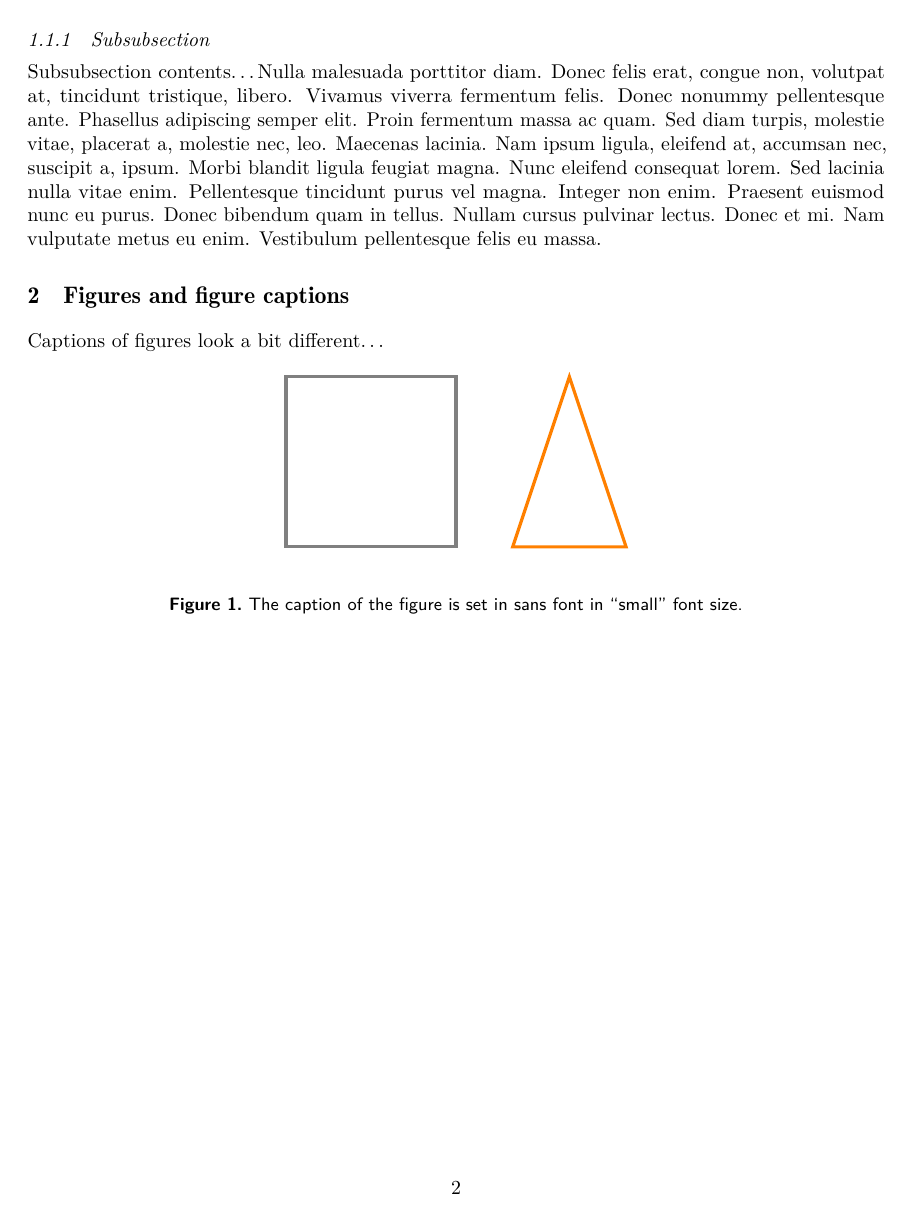
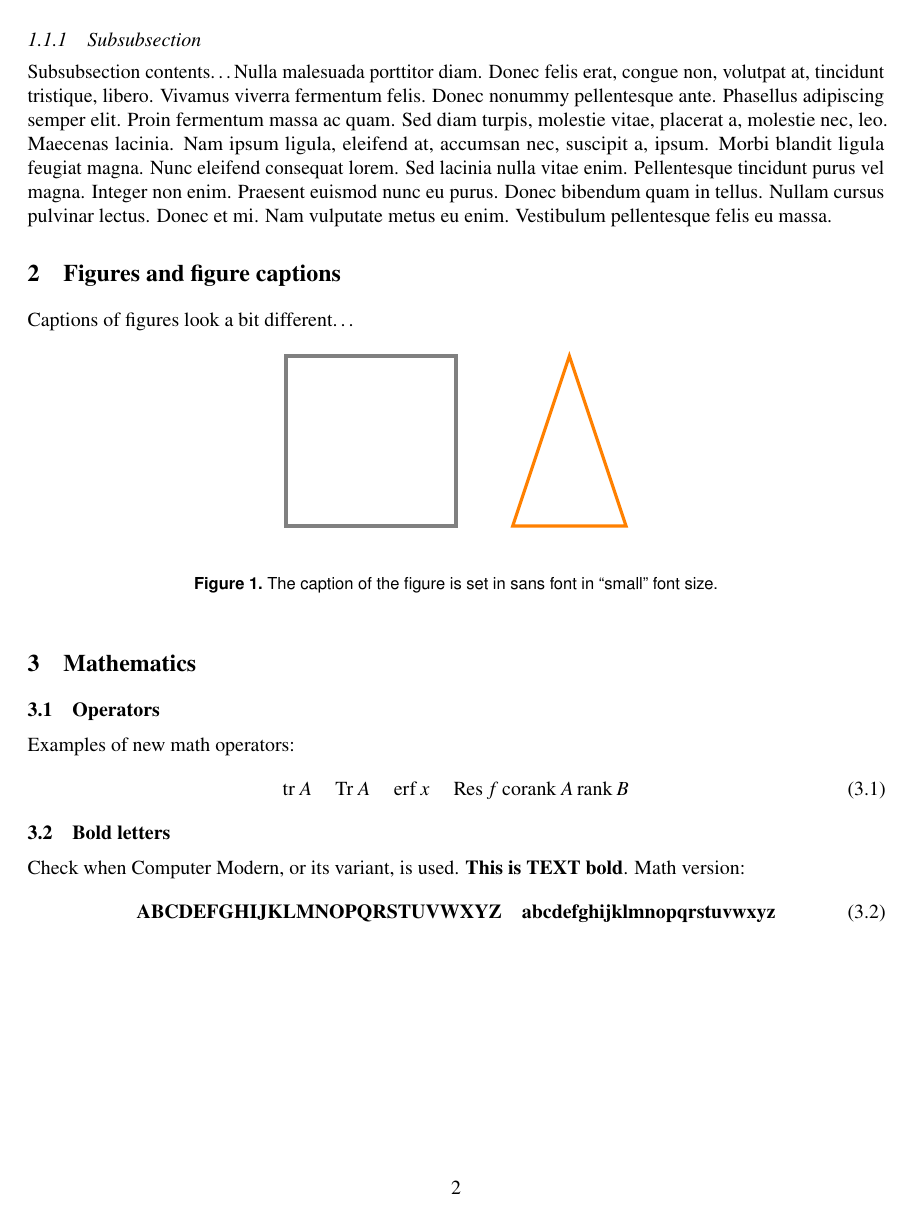
Before and after one commit to manu-mannattil/texmf, a LaTeX paper (tex/latex/emem/test.tex, which reads tex/latex/emem/emem.sty): page 2 of 2. Compiled offline with pdfLaTeX; a missing font is replaced by an installed copy or a similar font.

Commit message:
emem: more updates.

```diff
--- a/tex/latex/emem/emem.sty
+++ b/tex/latex/emem/emem.sty
@@ -35,0 +53,6 @@
+\DeclareMathOperator{\corank}{corank} % corank of a matrix
+\DeclareMathOperator{\erf}{erf}       % Gauss error function
+\DeclareMathOperator{\rank}{rank}     % rank of a matrix
+\DeclareMathOperator{\Residue}{Res}   % residue
+\DeclareMathOperator{\trace}{tr}      % trace of a matrix
+\DeclareMathOperator{\Trace}{Tr}      % trace of a matrix (alternate)
--- a/tex/latex/emem/test.tex
+++ b/tex/latex/emem/test.tex
@@ -3,11 +3,11 @@
 
 \documentclass{article}
 
+\usepackage{lmodern,geometry,tikz,lipsum}
+
+% \usepackage[draft]{emem}
 \usepackage{emem}
-% \usepackage[draft]{emem}
-
-\usepackage{lmodern,geometry,tikz}
-\usepackage{lipsum}
+\usepackage{mathtime}
 
 \title{Title of the Article\thanks{A test {\LaTeX} file for testing \texttt{emem.sty}.}}
 \author{%
@@ -50,4 +50,20 @@ Captions of figures look a bit different\ldots
   \caption{The caption of the figure is set in sans font in ``small'' font size.}
 \end{figure}
 
+\section{Mathematics}
+
+\subsection{Operators}
+
+Examples of new math operators:
+\begin{equation}
+  \trace{A}\quad \Trace{A}\quad \erf{x}\quad \Residue{f} \corank{A} \rank{B}
+\end{equation}
+
+\subsection{Bold letters}
+
+Check when Computer Modern, or its variant, is used. \textbf{This is TEXT bold}.  Math version:
+\begin{equation}
+  \mathbf{ABCDEFGHIJKLMNOPQRSTUVWXYZ}\quad \mathbf{abcdefghijklmnopqrstuvwxyz}
+\end{equation}
+
 \end{document}
```
Also changed, not shown: tex/latex/emem/emem.sty (81 more changed lines).
